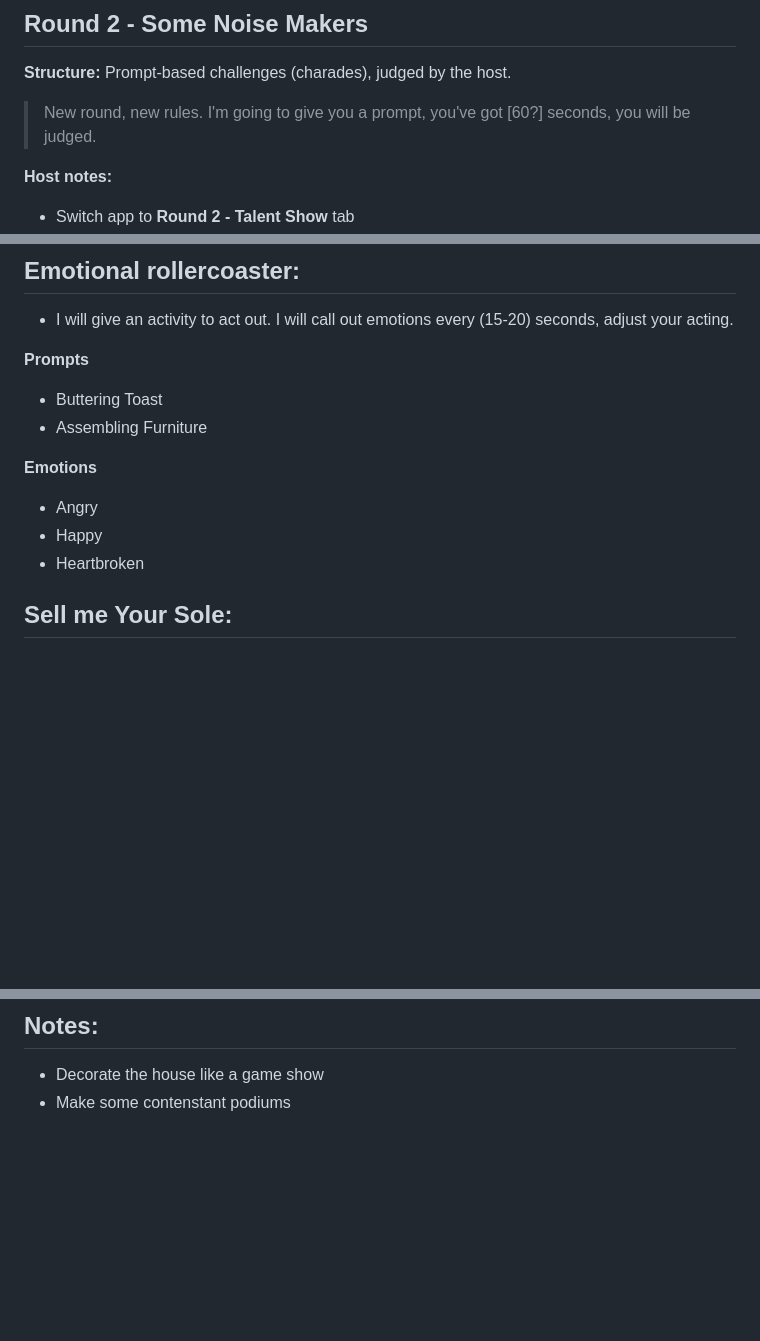
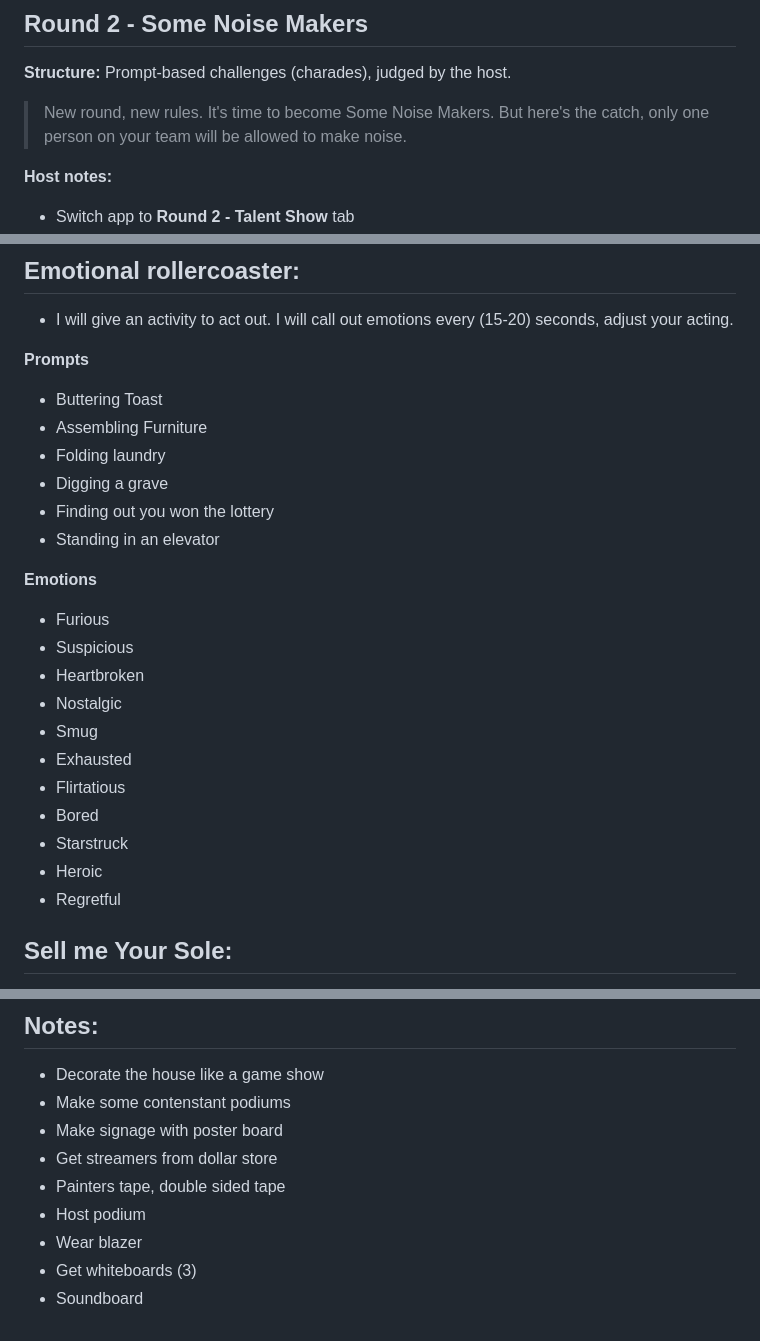
Before and after one commit to j0793/Gamerville, a Markdown page: README.md, 3 parts joined by grey strips. Rendered like a GitHub page; blank space fills up the shorter version.

Commit message:
added prompts to bonus round: emotional rollercoaster

```diff
--- a/README.md
+++ b/README.md
@@ -62,7 +62,7 @@
 
 **Structure:** Prompt-based challenges (charades), judged by the host.
 
-> New round, new rules. I'm going to give you a prompt, you've got [60?] seconds, you will be judged.
+> New round, new rules. It's time to become Some Noise Makers. But here's the catch, only one person on your team will be allowed to make noise.
 
 **Host notes:**
 - Switch app to **Round 2 - Talent Show** tab
@@ -106,11 +106,23 @@
 **Prompts**
 - Buttering Toast
 - Assembling Furniture
+- Folding laundry
+- Digging a grave
+- Finding out you won the lottery
+- Standing in an elevator
 
 **Emotions**
-- Angry
-- Happy
+- Furious
+- Suspicious
 - Heartbroken
+- Nostalgic
+- Smug
+- Exhausted
+- Flirtatious
+- Bored
+- Starstruck
+- Heroic
+- Regretful
 
 
 ## Sell me Your Sole:
@@ -127,3 +139,10 @@
 ## Notes:
 - Decorate the house like a game show
 - Make some contenstant podiums
+- Make signage with poster board
+- Get streamers from dollar store
+- Painters tape, double sided tape
+- Host podium
+- Wear blazer
+- Get whiteboards (3)
+- Soundboard
```
